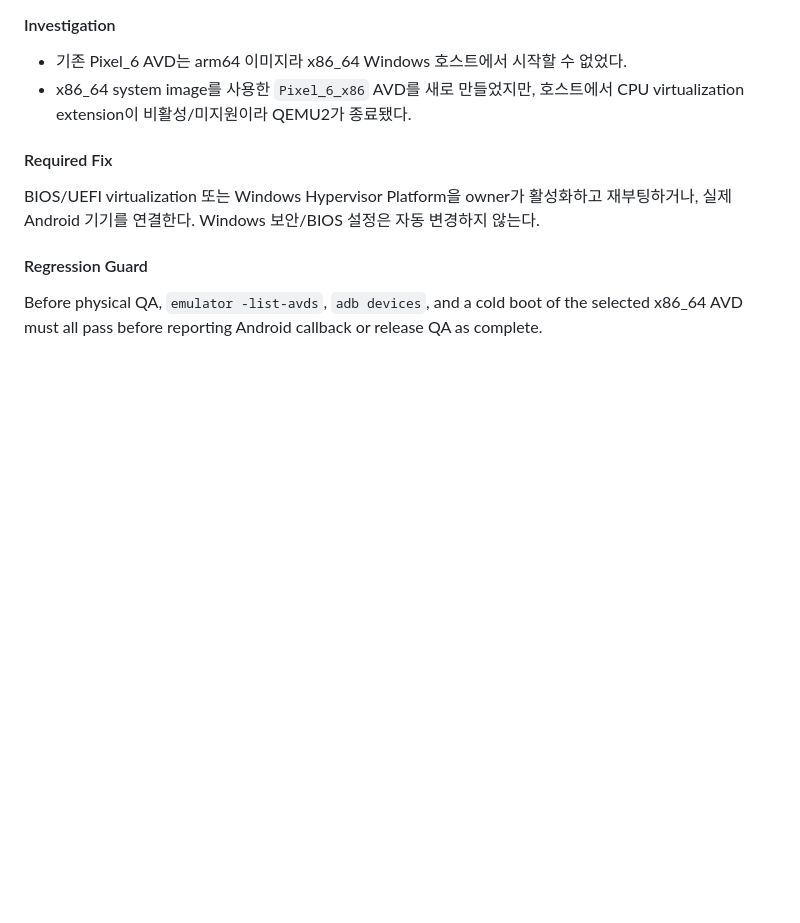
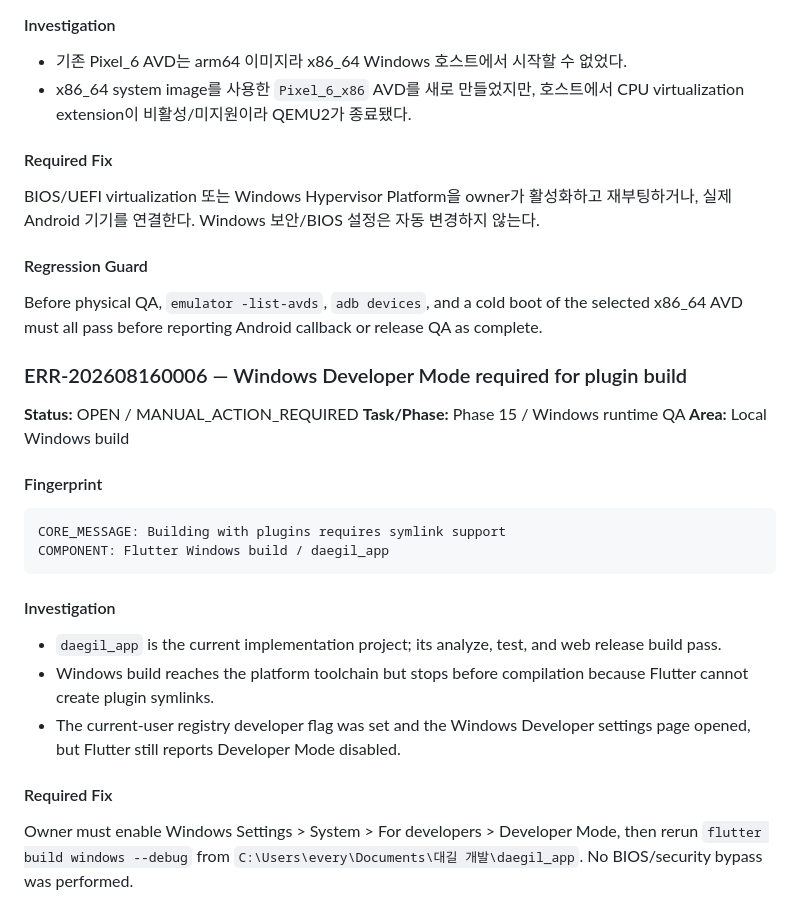
Before and after one commit to Shinjaewook-work/deagil.web, a Markdown page: docs/logs/ERROR_LOG.md, the part around the change. Drawn GitHub-style; blank space fills up the shorter version.

Commit message:
docs: record Windows runtime gate

````diff
--- a/docs/logs/ERROR_LOG.md
+++ b/docs/logs/ERROR_LOG.md
@@ -457,3 +457,26 @@ BIOS/UEFI virtualization 또는 Windows Hypervisor Platform을 owner가 활성
 #### Regression Guard
 
 Before physical QA, `emulator -list-avds`, `adb devices`, and a cold boot of the selected x86_64 AVD must all pass before reporting Android callback or release QA as complete.
+
+### ERR-202608160006 — Windows Developer Mode required for plugin build
+
+**Status:** OPEN / MANUAL_ACTION_REQUIRED
+**Task/Phase:** Phase 15 / Windows runtime QA
+**Area:** Local Windows build
+
+#### Fingerprint
+
+```text
+CORE_MESSAGE: Building with plugins requires symlink support
+COMPONENT: Flutter Windows build / daegil_app
+```
+
+#### Investigation
+
+- `daegil_app` is the current implementation project; its analyze, test, and web release build pass.
+- Windows build reaches the platform toolchain but stops before compilation because Flutter cannot create plugin symlinks.
+- The current-user registry developer flag was set and the Windows Developer settings page opened, but Flutter still reports Developer Mode disabled.
+
+#### Required Fix
+
+Owner must enable Windows Settings > System > For developers > Developer Mode, then rerun `flutter build windows --debug` from `C:\Users\every\Documents\대길 개발\daegil_app`. No BIOS/security bypass was performed.
````
Also changed, not shown: docs/SESSION_RESUME.md (+6 -0 lines), docs/logs/PROGRESS_LOG.md (+14 -0 lines).
